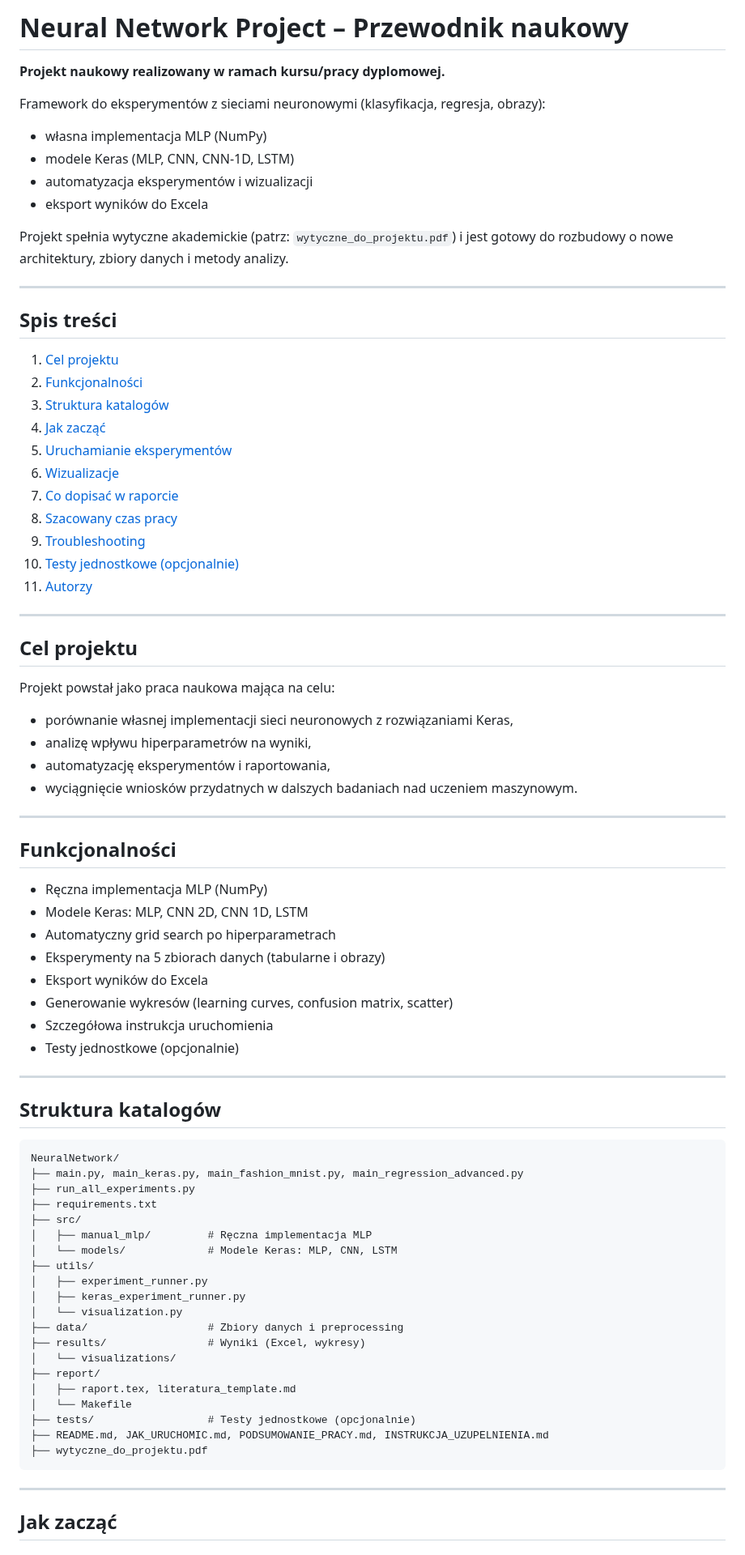
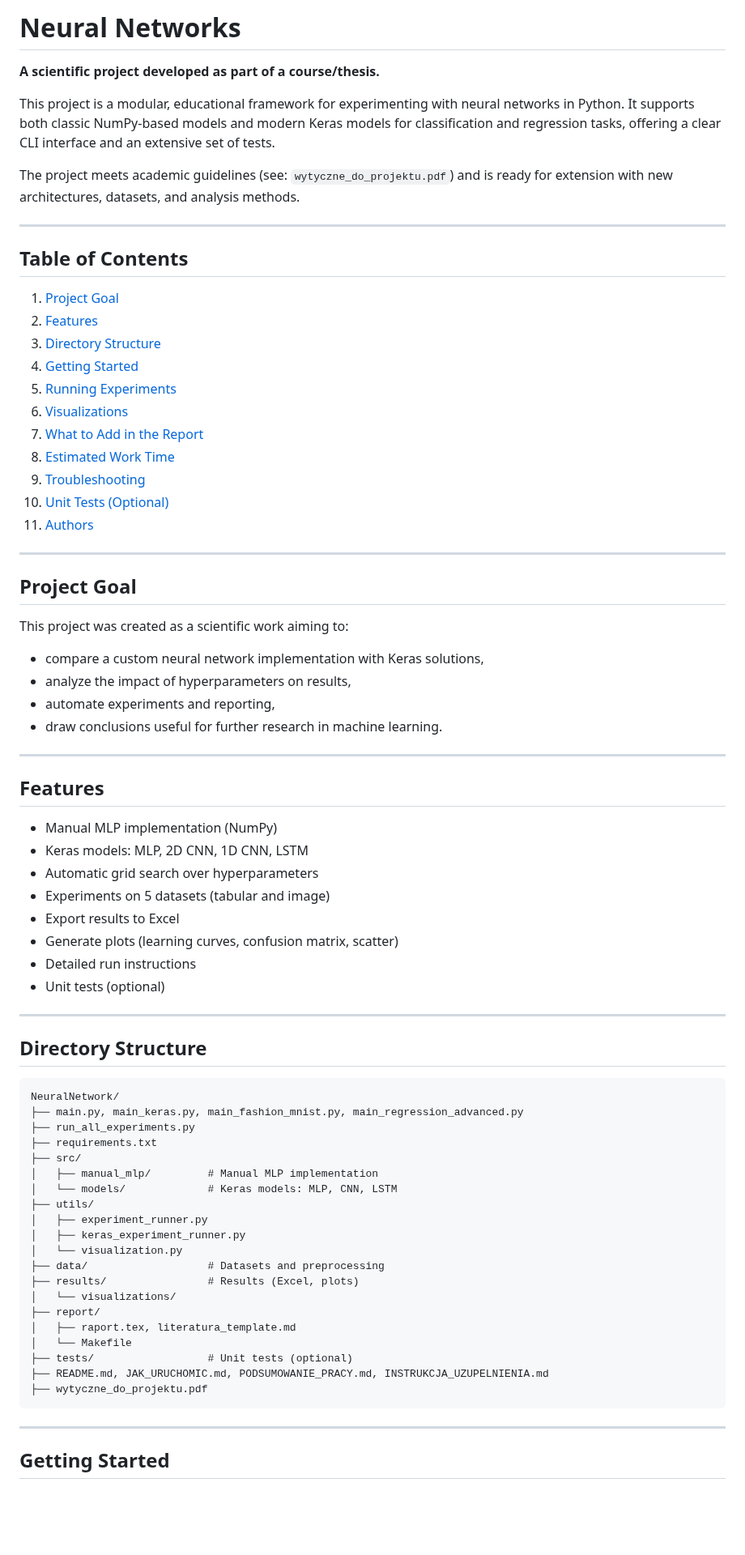
Before and after one commit to Sornat11/NeuralNetwork, a Markdown page: README.md, the part around one of its changes. Shown at 81% size. Drawn GitHub-style; blank space fills up the shorter version.

````diff
--- a/README.md
+++ b/README.md
@@ -1,80 +1,77 @@
 
-# Neural Network Project – Przewodnik naukowy
 
-**Projekt naukowy realizowany w ramach kursu/pracy dyplomowej.**
+# Neural Networks
 
-Framework do eksperymentów z sieciami neuronowymi (klasyfikacja, regresja, obrazy):
-- własna implementacja MLP (NumPy)
-- modele Keras (MLP, CNN, CNN-1D, LSTM)
-- automatyzacja eksperymentów i wizualizacji
-- eksport wyników do Excela
+**A scientific project developed as part of a course/thesis.**
 
-Projekt spełnia wytyczne akademickie (patrz: `wytyczne_do_projektu.pdf`) i jest gotowy do rozbudowy o nowe architektury, zbiory danych i metody analizy.
+This project is a modular, educational framework for experimenting with neural networks in Python. It supports both classic NumPy-based models and modern Keras models for classification and regression tasks, offering a clear CLI interface and an extensive set of tests.
+
+The project meets academic guidelines (see: `wytyczne_do_projektu.pdf`) and is ready for extension with new architectures, datasets, and analysis methods.
 
 ---
 
-## Spis treści
-1. [Cel projektu](#cel-projektu)
-2. [Funkcjonalności](#funkcjonalności)
-3. [Struktura katalogów](#struktura-katalogów)
-4. [Jak zacząć](#jak-zacząć)
-5. [Uruchamianie eksperymentów](#uruchamianie-eksperymentów)
-6. [Wizualizacje](#wizualizacje)
-7. [Co dopisać w raporcie](#co-dopisać-w-raporcie)
-8. [Szacowany czas pracy](#szacowany-czas-pracy)
+## Table of Contents
+1. [Project Goal](#project-goal)
+2. [Features](#features)
+3. [Directory Structure](#directory-structure)
+4. [Getting Started](#getting-started)
+5. [Running Experiments](#running-experiments)
+6. [Visualizations](#visualizations)
+7. [What to Add in the Report](#what-to-add-in-the-report)
+8. [Estimated Work Time](#estimated-work-time)
 9. [Troubleshooting](#troubleshooting)
-10. [Testy jednostkowe (opcjonalnie)](#testy-jednostkowe)
-11. [Autorzy](#autorzy)
+10. [Unit Tests (Optional)](#unit-tests-optional)
+11. [Authors](#authors)
 
 ---
 
-## Cel projektu
+## Project Goal
 
-Projekt powstał jako praca naukowa mająca na celu:
-- porównanie własnej implementacji sieci neuronowych z rozwiązaniami Keras,
-- analizę wpływu hiperparametrów na wyniki,
-- automatyzację eksperymentów i raportowania,
-- wyciągnięcie wniosków przydatnych w dalszych badaniach nad uczeniem maszynowym.
+This project was created as a scientific work aiming to:
+- compare a custom neural network implementation with Keras solutions,
+- analyze the impact of hyperparameters on results,
+- automate experiments and reporting,
+- draw conclusions useful for further research in machine learning.
 
 ---
 
-## Funkcjonalności
-- Ręczna implementacja MLP (NumPy)
-- Modele Keras: MLP, CNN 2D, CNN 1D, LSTM
-- Automatyczny grid search po hiperparametrach
-- Eksperymenty na 5 zbiorach danych (tabularne i obrazy)
-- Eksport wyników do Excela
-- Generowanie wykresów (learning curves, confusion matrix, scatter)
-- Szczegółowa instrukcja uruchomienia
-- Testy jednostkowe (opcjonalnie)
+## Features
+- Manual MLP implementation (NumPy)
+- Keras models: MLP, 2D CNN, 1D CNN, LSTM
+- Automatic grid search over hyperparameters
+- Experiments on 5 datasets (tabular and image)
+- Export results to Excel
+- Generate plots (learning curves, confusion matrix, scatter)
+- Detailed run instructions
+- Unit tests (optional)
 
 ---
 
-## Struktura katalogów
+## Directory Structure
 ```
 NeuralNetwork/
 ├── main.py, main_keras.py, main_fashion_mnist.py, main_regression_advanced.py
 ├── run_all_experiments.py
 ├── requirements.txt
 ├── src/
-│   ├── manual_mlp/         # Ręczna implementacja MLP
-│   └── models/             # Modele Keras: MLP, CNN, LSTM
+│   ├── manual_mlp/         # Manual MLP implementation
+│   └── models/             # Keras models: MLP, CNN, LSTM
 ├── utils/
 │   ├── experiment_runner.py
 │   ├── keras_experiment_runner.py
 │   └── visualization.py
-├── data/                   # Zbiory danych i preprocessing
-├── results/                # Wyniki (Excel, wykresy)
+├── data/                   # Datasets and preprocessing
+├── results/                # Results (Excel, plots)
 │   └── visualizations/
 ├── report/
 │   ├── raport.tex, literatura_template.md
 │   └── Makefile
-├── tests/                  # Testy jednostkowe (opcjonalnie)
+├── tests/                  # Unit tests (optional)
 ├── README.md, JAK_URUCHOMIC.md, PODSUMOWANIE_PRACY.md, INSTRUKCJA_UZUPELNIENIA.md
 ├── wytyczne_do_projektu.pdf
 ```
 
 ---
 
-## Jak zacząć
+## Getting Started
 
````
Also changed, not shown: other parts of README.md (+58 -60 lines).
